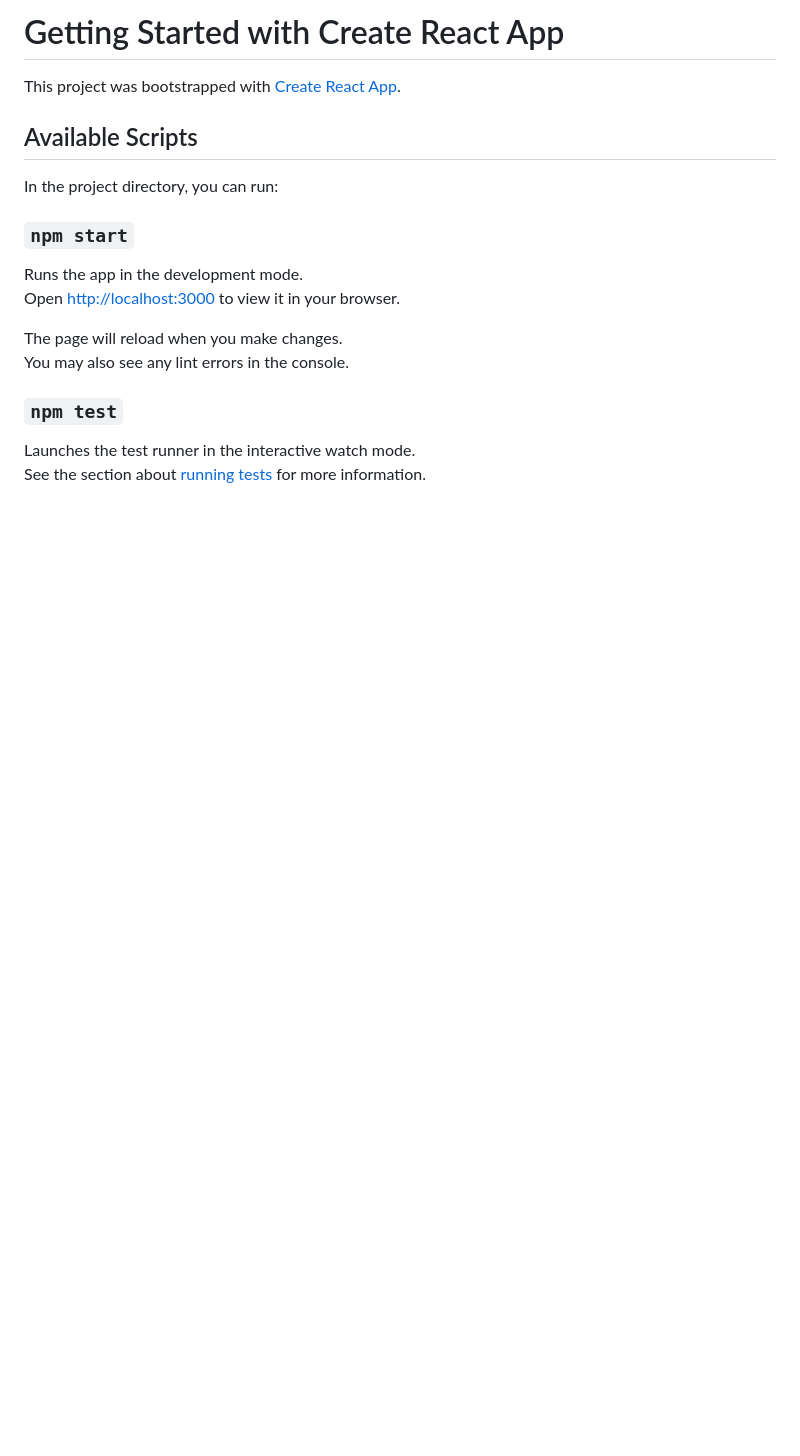
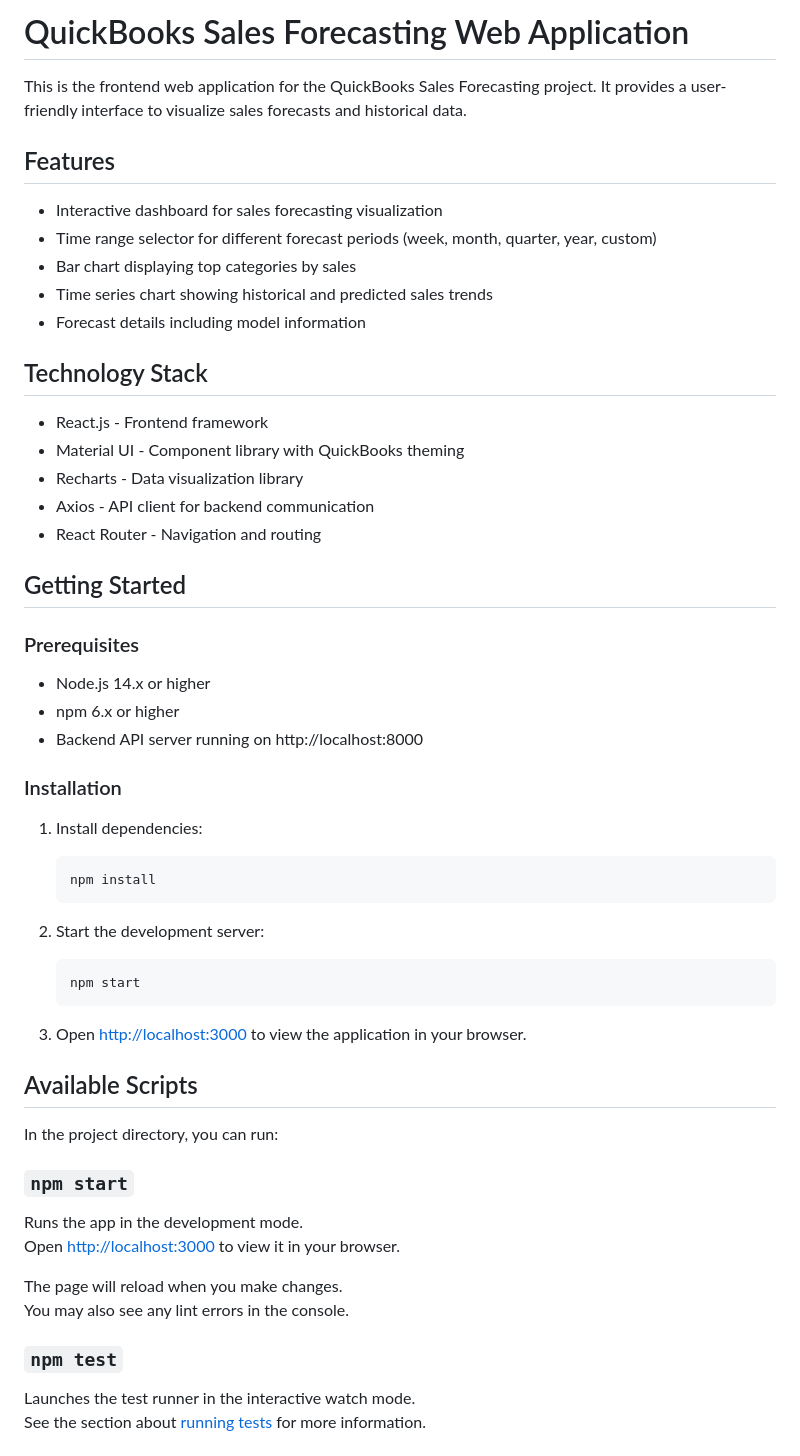
Before and after one commit to pandey-rakesh/quickbooks-forecast, a Markdown page: webapp/README.md, the part around the change printed below. Rendered like a GitHub page; blank space fills up the shorter version.

````diff
--- a/webapp/README.md
+++ b/webapp/README.md
@@ -1,6 +1,44 @@
-# Getting Started with Create React App
+# QuickBooks Sales Forecasting Web Application
 
-This project was bootstrapped with [Create React App](https://github.com/facebook/create-react-app).
+This is the frontend web application for the QuickBooks Sales Forecasting project. It provides a user-friendly interface to visualize sales forecasts and historical data.
+
+## Features
+
+- Interactive dashboard for sales forecasting visualization
+- Time range selector for different forecast periods (week, month, quarter, year, custom)
+- Bar chart displaying top categories by sales
+- Time series chart showing historical and predicted sales trends
+- Forecast details including model information
+
+## Technology Stack
+
+- React.js - Frontend framework
+- Material UI - Component library with QuickBooks theming
+- Recharts - Data visualization library
+- Axios - API client for backend communication
+- React Router - Navigation and routing
+
+## Getting Started
+
+### Prerequisites
+
+- Node.js 14.x or higher
+- npm 6.x or higher
+- Backend API server running on http://localhost:8000
+
+### Installation
+
+1. Install dependencies:
+   ```bash
+   npm install
+   ```
+
+2. Start the development server:
+   ```bash
+   npm start
+   ```
+
+3. Open [http://localhost:3000](http://localhost:3000) to view the application in your browser.
 
 ## Available Scripts
 
````
Also changed, not shown: other parts of webapp/README.md (+34 -31 lines), README.md (+42 -0 lines).
